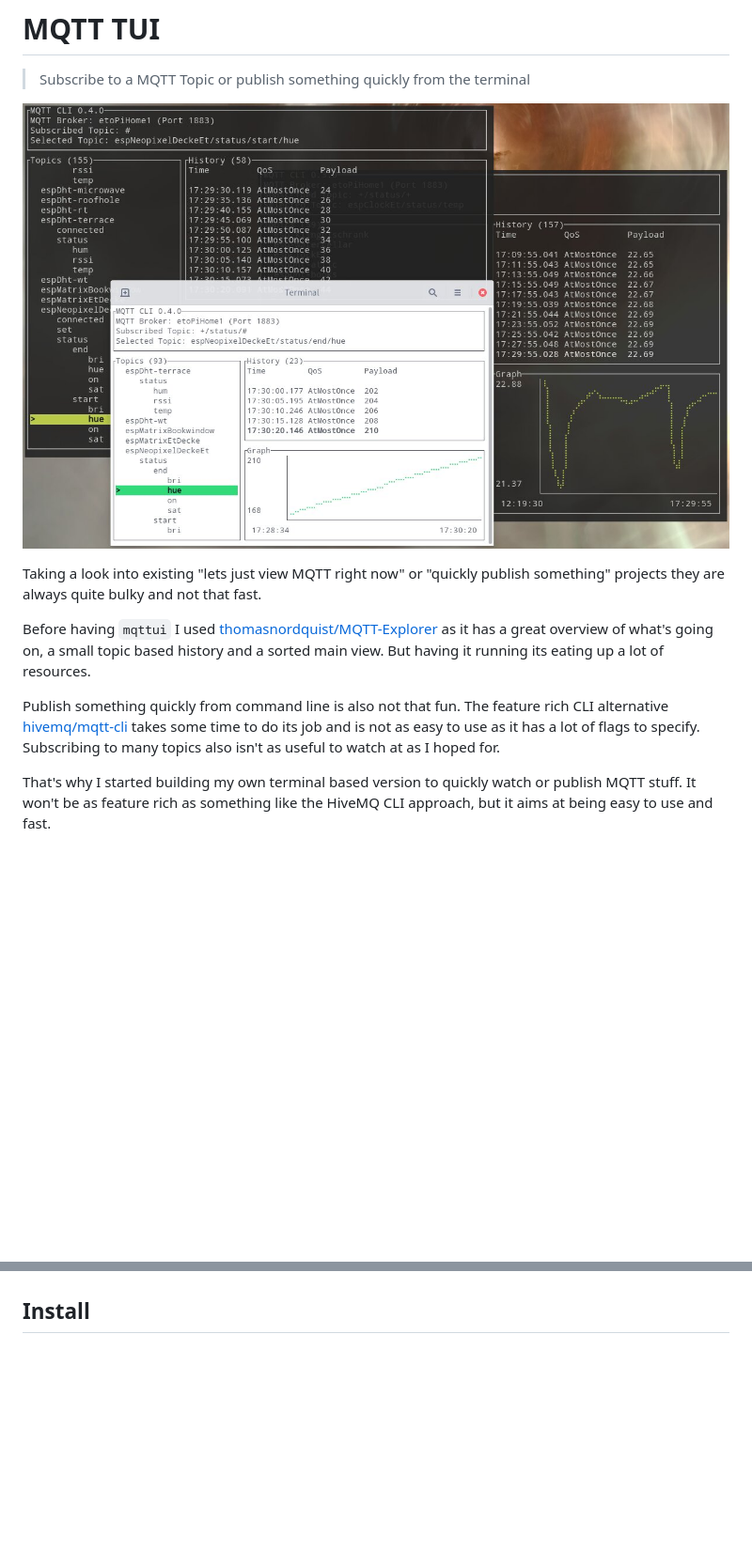
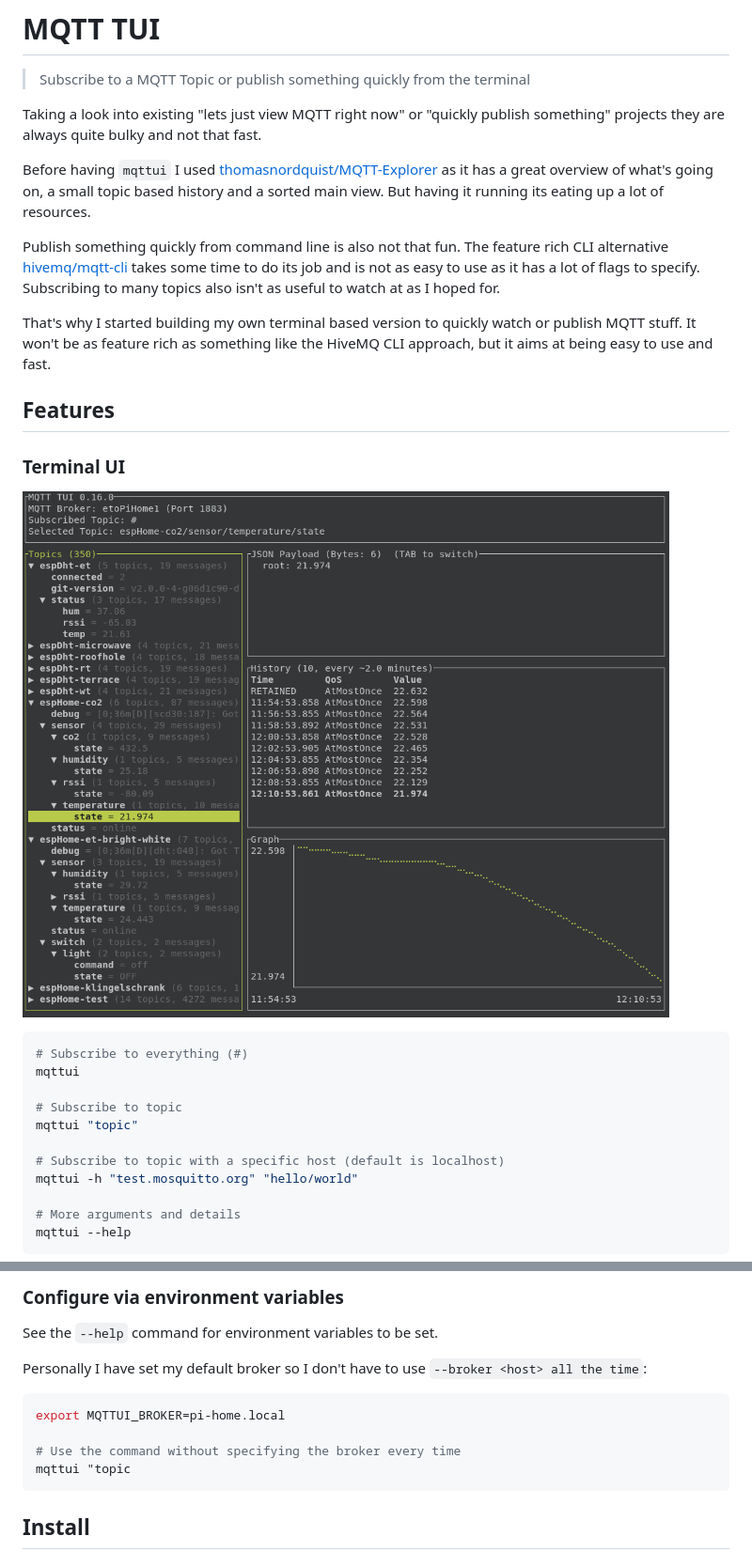
Before and after one commit to EdJoPaTo/mqttui, a Markdown page: README.md, 2 parts joined by grey strips. Shown at 94% size. Rendered like a GitHub page; pictures changed too: media/screenshot.jpg (deleted), media/tui.png (added); blank space fills up the shorter version.

Commit message:
docs(readme): focus on features and install

````diff
--- a/README.md
+++ b/README.md
@@ -1,8 +1,6 @@
 # MQTT TUI
 
 > Subscribe to a MQTT Topic or publish something quickly from the terminal
-
-![Screenshot](media/screenshot.jpg)
 
 Taking a look into existing "lets just view MQTT right now" or "quickly publish something" projects they are always quite bulky and not that fast.
 
@@ -15,3 +13,24 @@ Subscribing to many topics also isn't as useful to watch at as I hoped for.
 
 That's why I started building my own terminal based version to quickly watch or publish MQTT stuff.
 It won't be as feature rich as something like the HiveMQ CLI approach, but it aims at being easy to use and fast.
+
+## Features
+
+### Terminal UI
+
+![Screenshot of the interactive terminal UI](media/tui.png)
+
+```bash
+# Subscribe to everything (#)
+mqttui
+
+# Subscribe to topic
+mqttui "topic"
+
+# Subscribe to topic with a specific host (default is localhost)
+mqttui -h "test.mosquitto.org" "hello/world"
+
+# More arguments and details
+mqttui --help
+```
+
@@ -18,3 +104,15 @@ It won't be as feature rich as something like the HiveMQ CLI approach, but it ai
+### Configure via environment variables
+
+See the `--help` command for environment variables to be set.
+
+Personally I have set my default broker so I don't have to use `--broker <host> all the time`:
+
+```bash
+export MQTTUI_BROKER=pi-home.local
+
+# Use the command without specifying the broker every time
+mqttui "topic
+```
 
 ## Install
 
````
Also changed, not shown: other parts of README.md (+67 -177 lines), media/clean-interactive.png (added).
